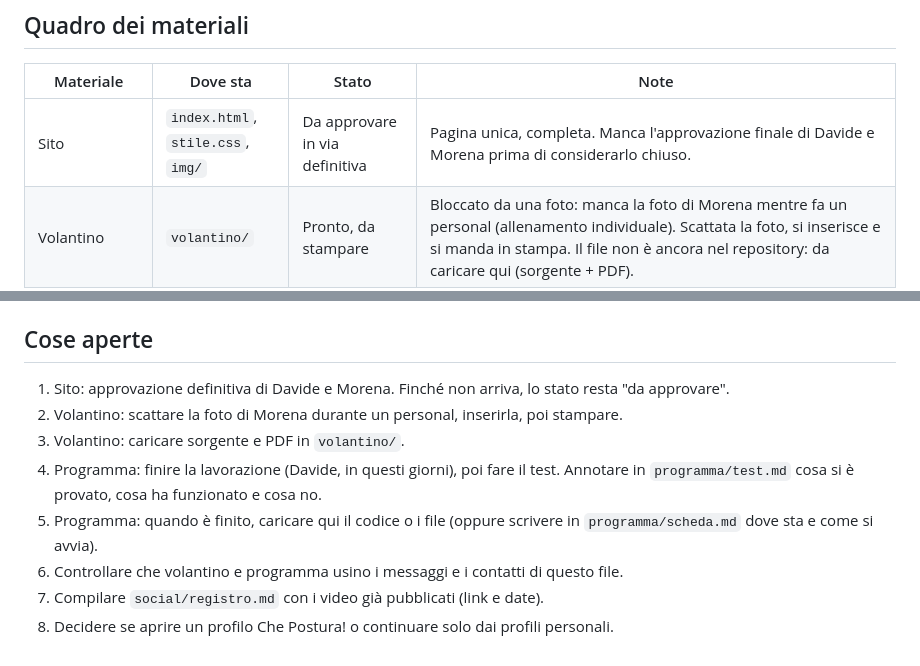
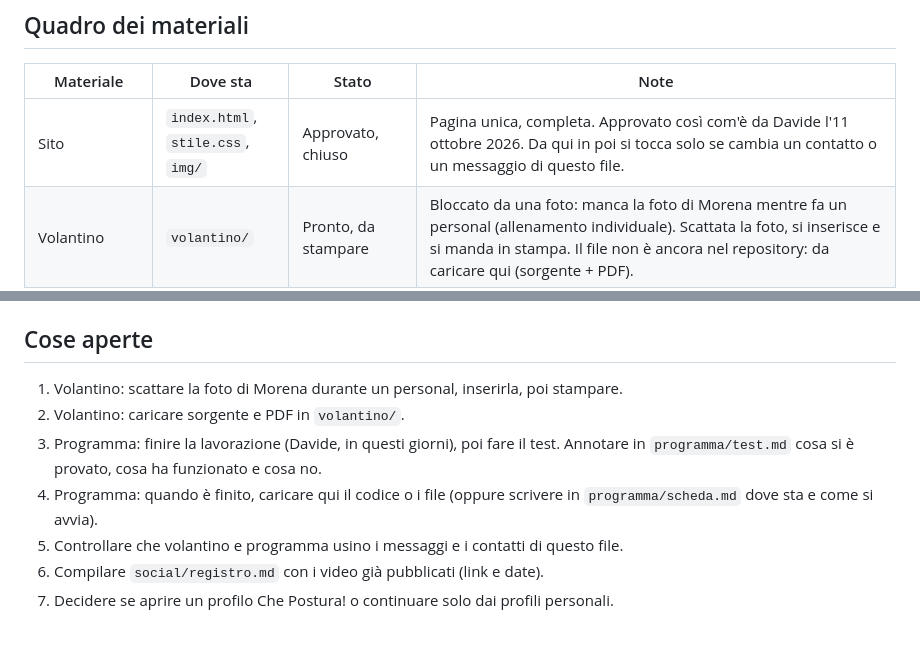
Before and after one commit to davidemcb/che-postura, a Markdown page: CLAUDE.md, 2 parts joined by grey strips. GitHub-like rendering.

Commit message:
Sito approvato: lo stato nel controllore passa a chiuso
Co-Authored-By: Claude Fable 5.1 <noreply@anthropic.com>
Claude-Session: https://claude.ai/code/session_01VUbucSRX8KHaatx4HppB8d

```diff
--- a/CLAUDE.md
+++ b/CLAUDE.md
@@ -16,7 +16,7 @@ Formula del progetto: **1 + 1 fa 3**.
 
 | Materiale | Dove sta | Stato | Note |
 |-----------|----------|-------|------|
-| Sito | `index.html`, `stile.css`, `img/` | Da approvare in via definitiva | Pagina unica, completa. Manca l'approvazione finale di Davide e Morena prima di considerarlo chiuso. |
+| Sito | `index.html`, `stile.css`, `img/` | Approvato, chiuso | Pagina unica, completa. Approvato così com'è da Davide l'11 ottobre 2026. Da qui in poi si tocca solo se cambia un contatto o un messaggio di questo file. |
 | Volantino | `volantino/` | Pronto, da stampare | Bloccato da una foto: manca la foto di Morena mentre fa un personal (allenamento individuale). Scattata la foto, si inserisce e si manda in stampa. Il file non è ancora nel repository: da caricare qui (sorgente + PDF). |
 | Programma di analisi posturale | `programma/` | In lavorazione, poi da testare | È il programma del passo 2 del metodo: si inseriscono le foto della persona, il programma fa l'analisi posturale e permette di monitorare nel tempo cosa cambia. Davide lo sta finendo in questi giorni (ottobre 2026). Quando è finito si passa al test; prima del test non si considera pronto. Descrizione in `programma/scheda.md`. |
 | Social | `social/` | In corso | Davide e Morena pubblicano video su Instagram dai propri profili. Pubblicati finora: video in cui Davide mostra come lavora; video di Morena che introduce l'idea del lavoro in comune. Da tenere qui un registro dei video (data, profilo, argomento, link). |
@@ -84,11 +84,10 @@ Se un contatto cambia: aggiornarlo qui, poi nel sito, poi in ogni altro material
 
 ## Cose aperte
 
-1. Sito: approvazione definitiva di Davide e Morena. Finché non arriva, lo stato resta "da approvare".
-2. Volantino: scattare la foto di Morena durante un personal, inserirla, poi stampare.
-3. Volantino: caricare sorgente e PDF in `volantino/`.
-4. Programma: finire la lavorazione (Davide, in questi giorni), poi fare il test. Annotare in `programma/test.md` cosa si è provato, cosa ha funzionato e cosa no.
-5. Programma: quando è finito, caricare qui il codice o i file (oppure scrivere in `programma/scheda.md` dove sta e come si avvia).
-6. Controllare che volantino e programma usino i messaggi e i contatti di questo file.
-7. Compilare `social/registro.md` con i video già pubblicati (link e date).
-8. Decidere se aprire un profilo Che Postura! o continuare solo dai profili personali.
+1. Volantino: scattare la foto di Morena durante un personal, inserirla, poi stampare.
+2. Volantino: caricare sorgente e PDF in `volantino/`.
+3. Programma: finire la lavorazione (Davide, in questi giorni), poi fare il test. Annotare in `programma/test.md` cosa si è provato, cosa ha funzionato e cosa no.
+4. Programma: quando è finito, caricare qui il codice o i file (oppure scrivere in `programma/scheda.md` dove sta e come si avvia).
+5. Controllare che volantino e programma usino i messaggi e i contatti di questo file.
+6. Compilare `social/registro.md` con i video già pubblicati (link e date).
+7. Decidere se aprire un profilo Che Postura! o continuare solo dai profili personali.
```
